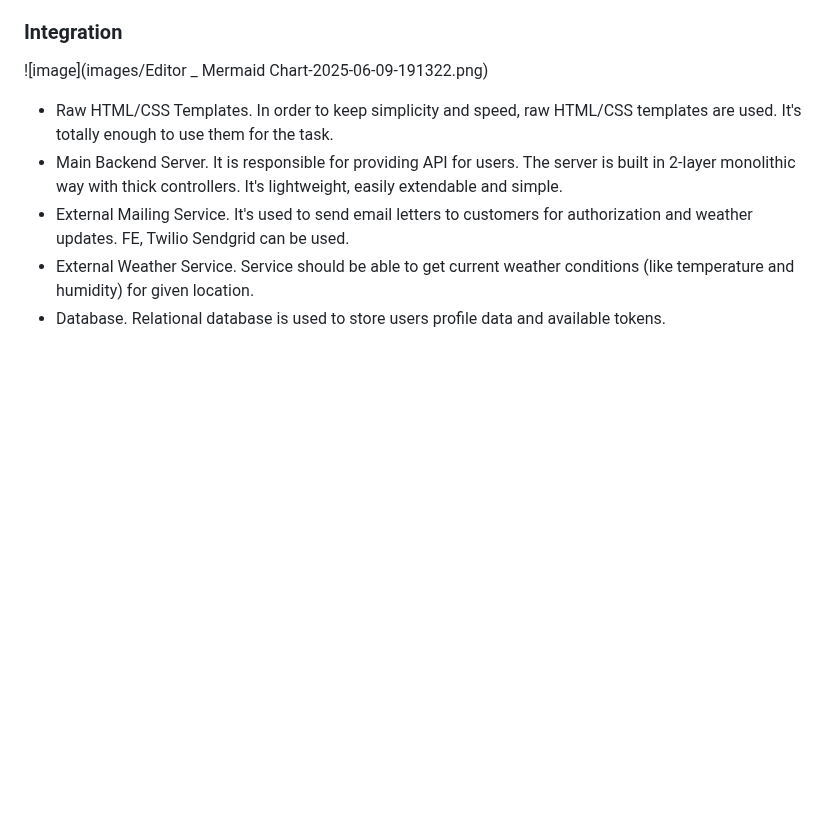
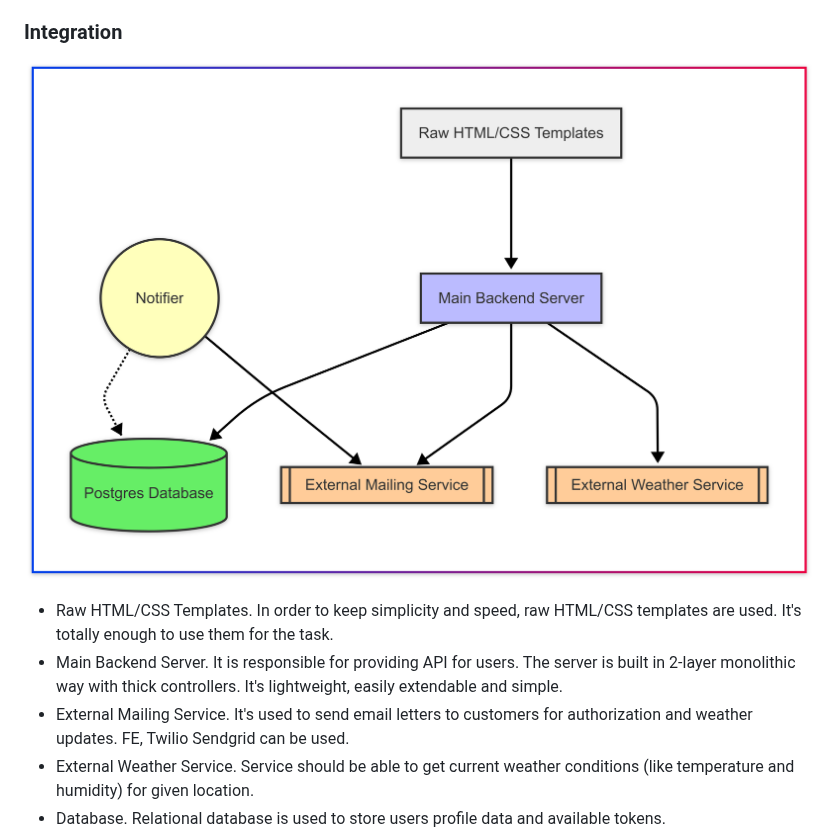
Before and after one commit to GenesisEducationKyiv/software-engineering-school-5-0-Rabiann, a Markdown page: docs/sdd.md, the part around the change. Drawn GitHub-style; blank space fills up the shorter version.

```diff
--- a/docs/sdd.md
+++ b/docs/sdd.md
@@ -32,8 +32,7 @@ Users can easily get recent weather updates to be informed.
 - As user, I want to be able to select a period of receiving letters to be informed only in periods I want.
 
 ### Integration
-
-![image](images/Editor _ Mermaid Chart-2025-06-09-191322.png)
+![image](images/components.png)
 
 - Raw HTML/CSS Templates. In order to keep simplicity and speed, raw HTML/CSS templates are used. It's totally enough to use them for the task.
 - Main Backend Server. It is responsible for providing API for users. The server is built in 2-layer monolithic way with thick controllers. It's lightweight, easily extendable and simple.
```
